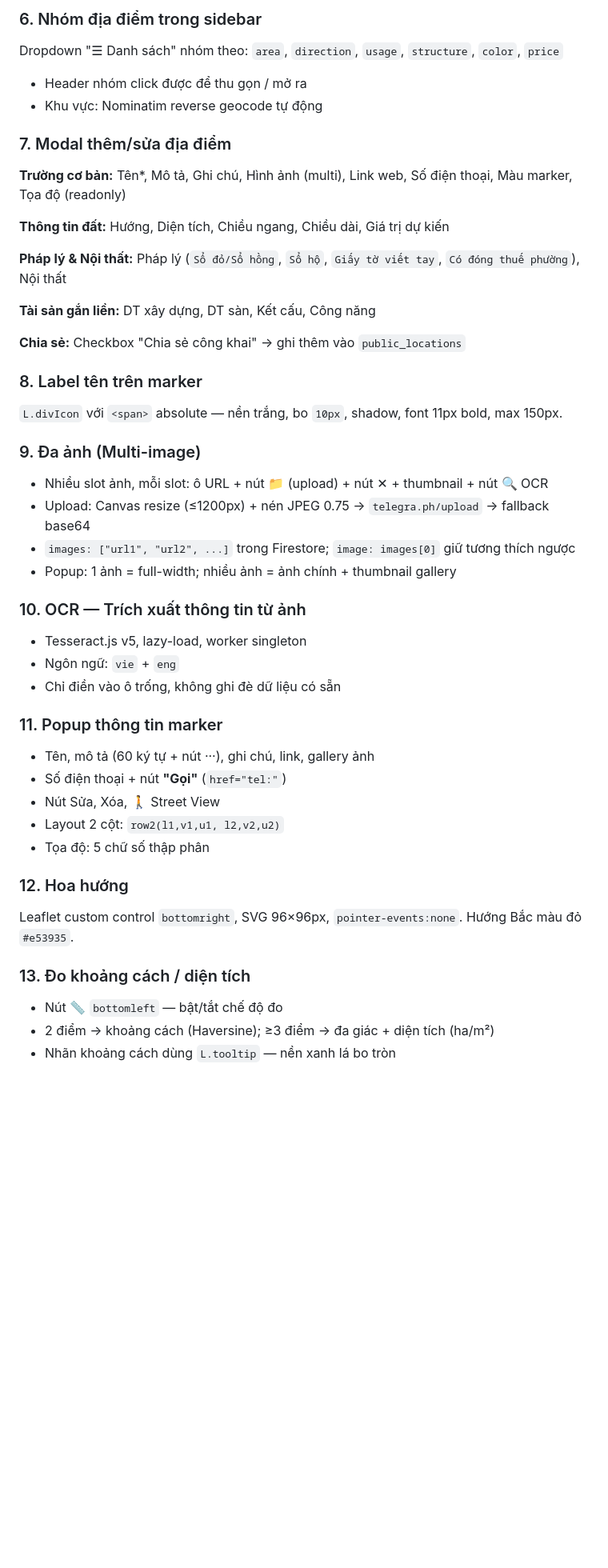
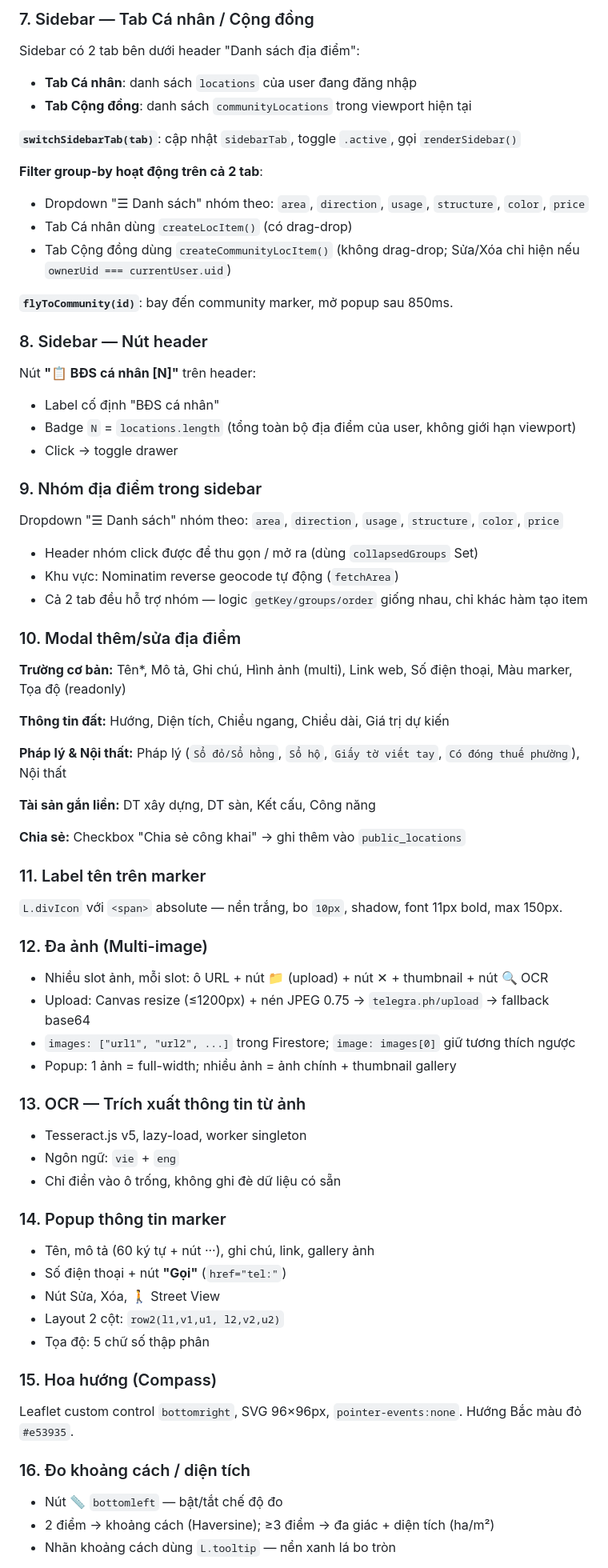
Before and after one commit to phuongdaiho/BDSMap, a Markdown page: CLAUDE-Mobile.md, the part around one of its changes. Shown at 80% size. GitHub-like rendering; blank space fills up the shorter version.

```diff
--- a/CLAUDE-Mobile.md
+++ b/CLAUDE-Mobile.md
@@ -150,12 +165,35 @@ Mobile/
 
-### 6. Nhóm địa điểm trong sidebar
+### 7. Sidebar — Tab Cá nhân / Cộng đồng
+
+Sidebar có 2 tab bên dưới header "Danh sách địa điểm":
+- **Tab Cá nhân**: danh sách `locations` của user đang đăng nhập
+- **Tab Cộng đồng**: danh sách `communityLocations` trong viewport hiện tại
+
+**`switchSidebarTab(tab)`**: cập nhật `sidebarTab`, toggle `.active`, gọi `renderSidebar()`
+
+**Filter group-by hoạt động trên cả 2 tab**:
+- Dropdown "☰ Danh sách" nhóm theo: `area`, `direction`, `usage`, `structure`, `color`, `price`
+- Tab Cá nhân dùng `createLocItem()` (có drag-drop)
+- Tab Cộng đồng dùng `createCommunityLocItem()` (không drag-drop; Sửa/Xóa chỉ hiện nếu `ownerUid === currentUser.uid`)
+
+**`flyToCommunity(id)`**: bay đến community marker, mở popup sau 850ms.
+
+### 8. Sidebar — Nút header
+
+Nút **"📋 BĐS cá nhân [N]"** trên header:
+- Label cố định "BĐS cá nhân"
+- Badge `N` = `locations.length` (tổng toàn bộ địa điểm của user, không giới hạn viewport)
+- Click → toggle drawer
+
+### 9. Nhóm địa điểm trong sidebar
 
 Dropdown "☰ Danh sách" nhóm theo: `area`, `direction`, `usage`, `structure`, `color`, `price`
 
-- Header nhóm click được để thu gọn / mở ra
-- Khu vực: Nominatim reverse geocode tự động
+- Header nhóm click được để thu gọn / mở ra (dùng `collapsedGroups` Set)
+- Khu vực: Nominatim reverse geocode tự động (`fetchArea`)
+- Cả 2 tab đều hỗ trợ nhóm — logic `getKey/groups/order` giống nhau, chỉ khác hàm tạo item
 
-### 7. Modal thêm/sửa địa điểm
+### 10. Modal thêm/sửa địa điểm
 
 **Trường cơ bản:** Tên*, Mô tả, Ghi chú, Hình ảnh (multi), Link web, Số điện thoại, Màu marker, Tọa độ (readonly)
 
@@ -167,24 +205,24 @@ Dropdown "☰ Danh sách" nhóm theo: `area`, `direction`, `usage`, `structure`,
 
 **Chia sẻ:** Checkbox "Chia sẻ công khai" → ghi thêm vào `public_locations`
 
-### 8. Label tên trên marker
+### 11. Label tên trên marker
 
 `L.divIcon` với `<span>` absolute — nền trắng, bo `10px`, shadow, font 11px bold, max 150px.
 
-### 9. Đa ảnh (Multi-image)
+### 12. Đa ảnh (Multi-image)
 
 - Nhiều slot ảnh, mỗi slot: ô URL + nút 📁 (upload) + nút ✕ + thumbnail + nút 🔍 OCR
 - Upload: Canvas resize (≤1200px) + nén JPEG 0.75 → `telegra.ph/upload` → fallback base64
 - `images: ["url1", "url2", ...]` trong Firestore; `image: images[0]` giữ tương thích ngược
 - Popup: 1 ảnh = full-width; nhiều ảnh = ảnh chính + thumbnail gallery
 
-### 10. OCR — Trích xuất thông tin từ ảnh
+### 13. OCR — Trích xuất thông tin từ ảnh
 
 - Tesseract.js v5, lazy-load, worker singleton
 - Ngôn ngữ: `vie` + `eng`
 - Chỉ điền vào ô trống, không ghi đè dữ liệu có sẵn
 
-### 11. Popup thông tin marker
+### 14. Popup thông tin marker
 
 - Tên, mô tả (60 ký tự + nút ···), ghi chú, link, gallery ảnh
 - Số điện thoại + nút **"Gọi"** (`href="tel:"`)
@@ -192,11 +230,11 @@ Dropdown "☰ Danh sách" nhóm theo: `area`, `direction`, `usage`, `structure`,
 - Layout 2 cột: `row2(l1,v1,u1, l2,v2,u2)`
 - Tọa độ: 5 chữ số thập phân
 
-### 12. Hoa hướng
+### 15. Hoa hướng (Compass)
 
 Leaflet custom control `bottomright`, SVG 96×96px, `pointer-events:none`. Hướng Bắc màu đỏ `#e53935`.
 
-### 13. Đo khoảng cách / diện tích
+### 16. Đo khoảng cách / diện tích
 
 - Nút 📏 `bottomleft` — bật/tắt chế độ đo
 - 2 điểm → khoảng cách (Haversine); ≥3 điểm → đa giác + diện tích (ha/m²)
```
Also changed, not shown: other parts of CLAUDE-Mobile.md (+83 -44 lines).
